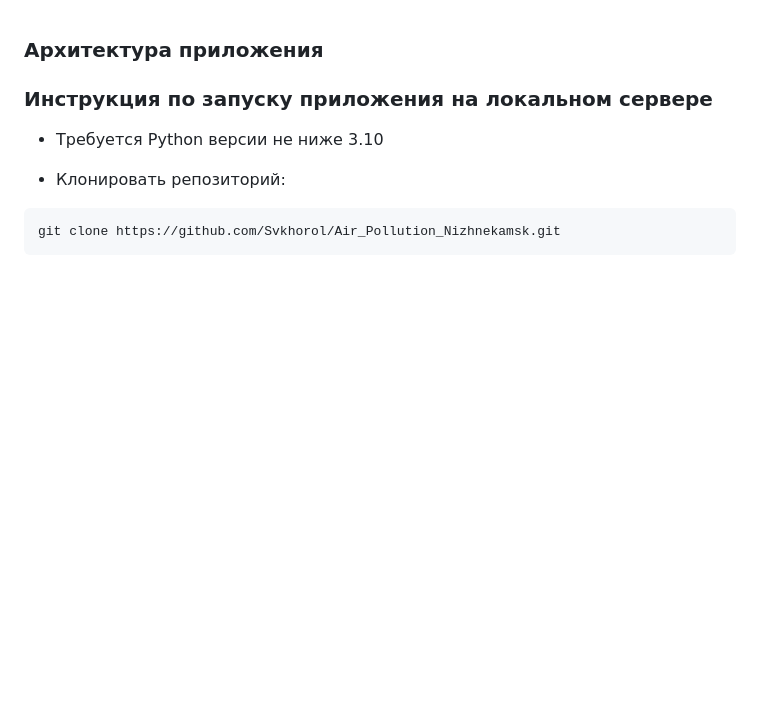
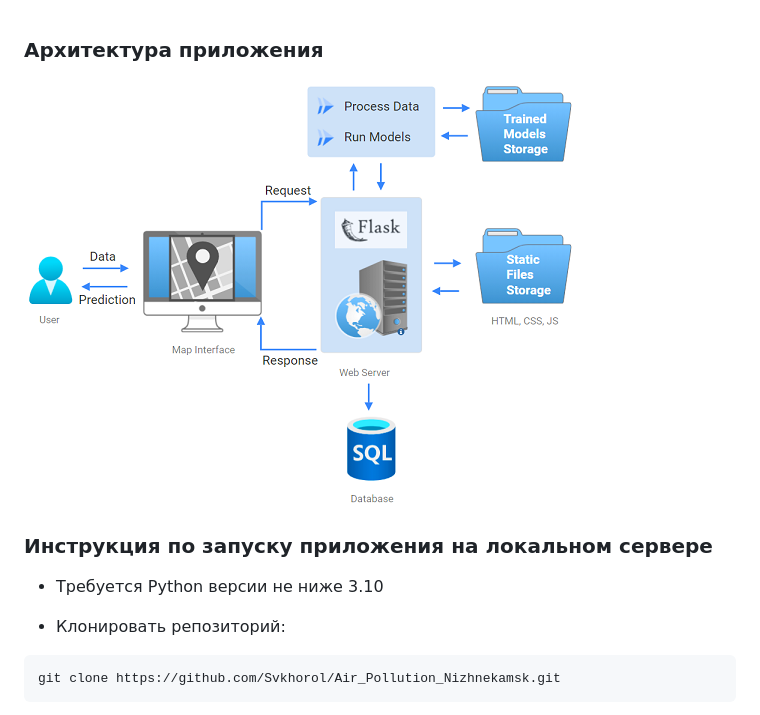
Before and after one commit to Svkhorol/Air_Pollution_Nizhnekamsk, a Markdown page: app/readme.md, the part around the change. Drawn GitHub-style; pictures changed too: docs/architecture.png (added); blank space fills up the shorter version.

Commit message:
improve: add architecture in readme

```diff
--- a/app/readme.md
+++ b/app/readme.md
@@ -1,5 +1,6 @@
 ### Архитектура приложения
 
+![architecture.png](../docs/architecture.png)
 
 ### Инструкция по запуску приложения на локальном сервере
 
```
Also changed, not shown: README.md (+11 -2 lines).
